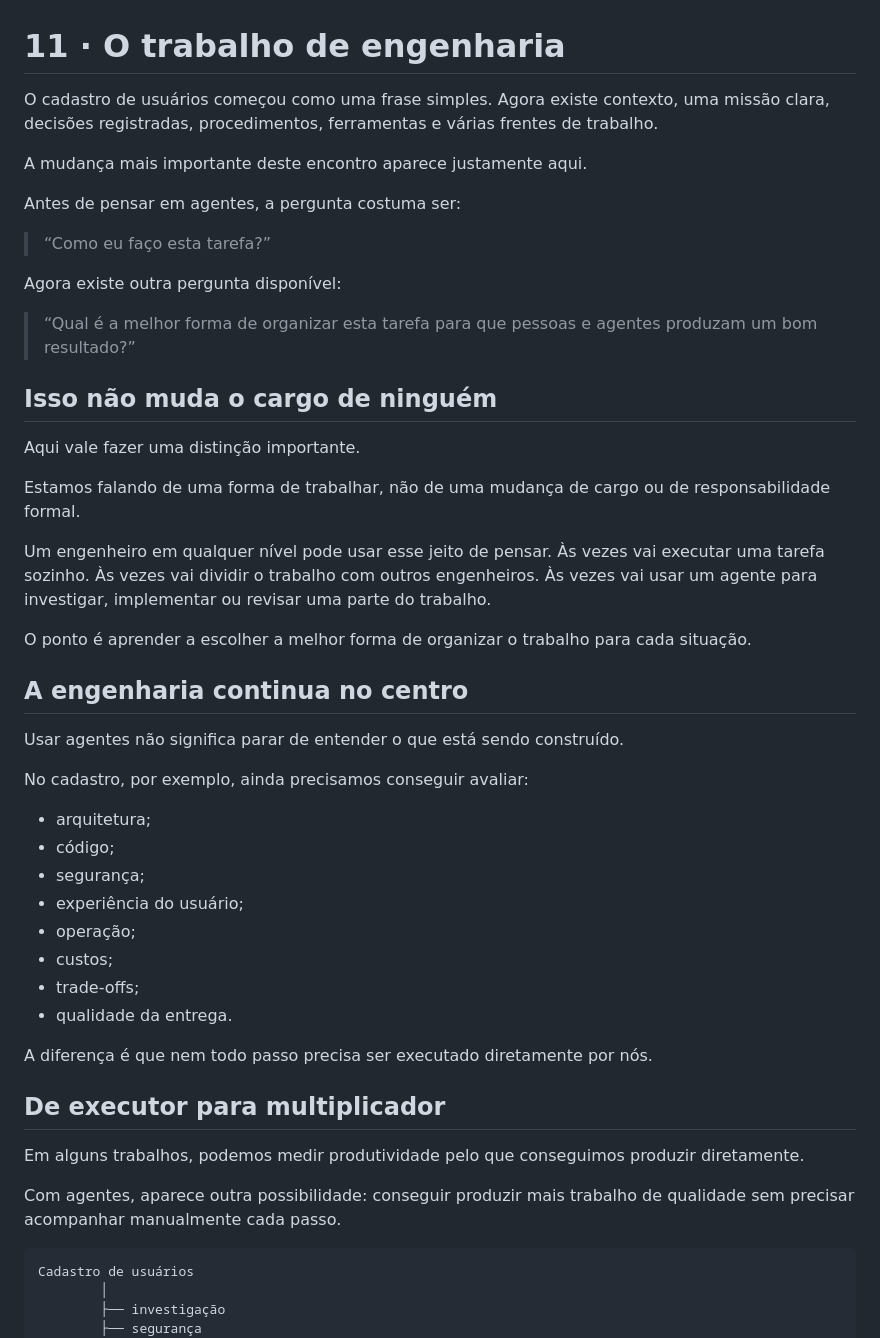
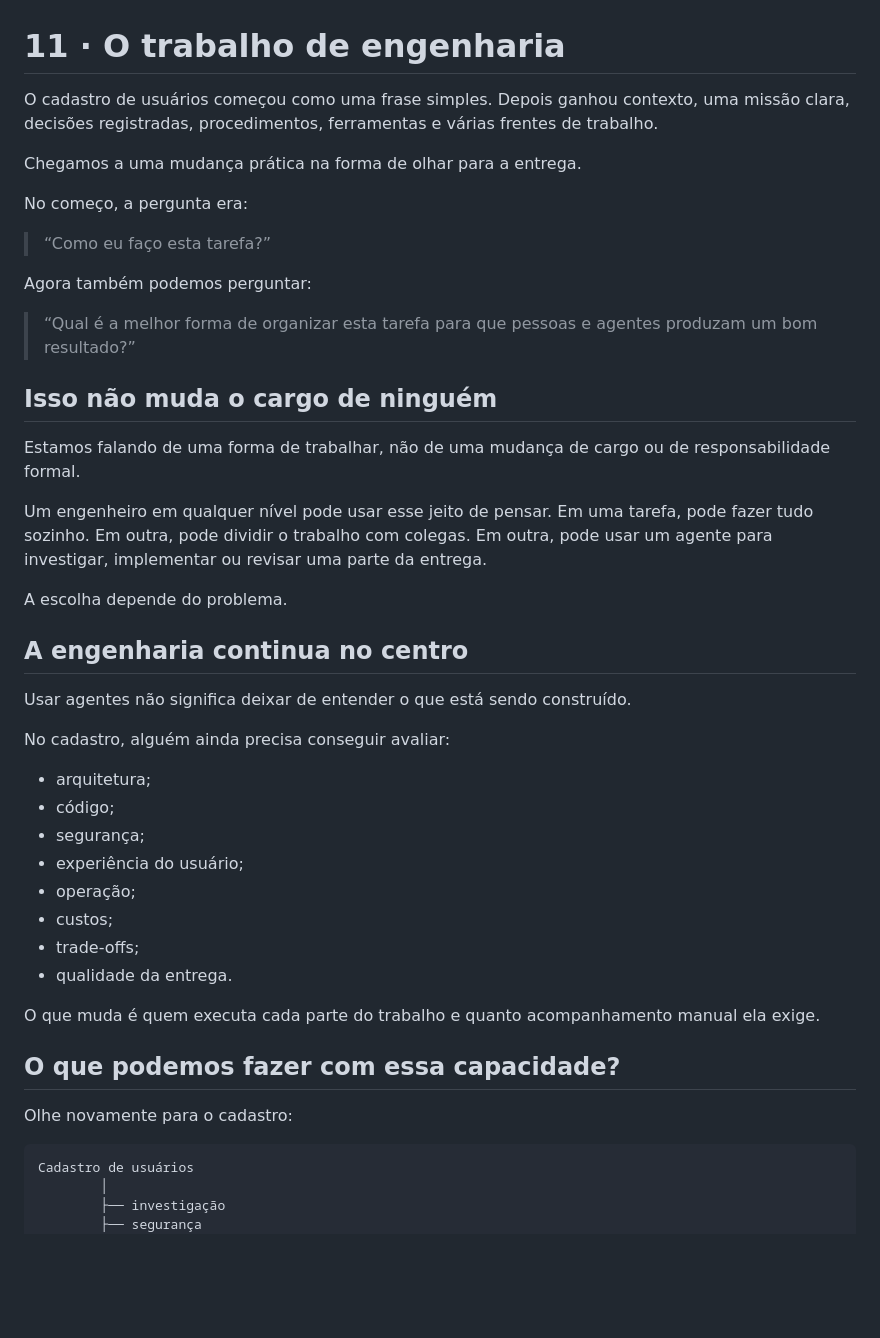
Before and after one commit to ramoncidade/agentic-engineering-workshop, a Markdown page: content/11-o-arquiteto.md, the part around one of its changes. GitHub-like rendering; blank space fills up the shorter version.

Commit message:
make engineering perspective chapter more practical

````diff
--- a/content/11-o-arquiteto.md
+++ b/content/11-o-arquiteto.md
@@ -1,32 +1,30 @@
 # 11 · O trabalho de engenharia
 
-O cadastro de usuários começou como uma frase simples. Agora existe contexto, uma missão clara, decisões registradas, procedimentos, ferramentas e várias frentes de trabalho.
+O cadastro de usuários começou como uma frase simples. Depois ganhou contexto, uma missão clara, decisões registradas, procedimentos, ferramentas e várias frentes de trabalho.
 
-A mudança mais importante deste encontro aparece justamente aqui.
+Chegamos a uma mudança prática na forma de olhar para a entrega.
 
-Antes de pensar em agentes, a pergunta costuma ser:
+No começo, a pergunta era:
 
 > “Como eu faço esta tarefa?”
 
-Agora existe outra pergunta disponível:
+Agora também podemos perguntar:
 
 > “Qual é a melhor forma de organizar esta tarefa para que pessoas e agentes produzam um bom resultado?”
 
 ## Isso não muda o cargo de ninguém
 
-Aqui vale fazer uma distinção importante.
-
 Estamos falando de uma forma de trabalhar, não de uma mudança de cargo ou de responsabilidade formal.
 
-Um engenheiro em qualquer nível pode usar esse jeito de pensar. Às vezes vai executar uma tarefa sozinho. Às vezes vai dividir o trabalho com outros engenheiros. Às vezes vai usar um agente para investigar, implementar ou revisar uma parte do trabalho.
+Um engenheiro em qualquer nível pode usar esse jeito de pensar. Em uma tarefa, pode fazer tudo sozinho. Em outra, pode dividir o trabalho com colegas. Em outra, pode usar um agente para investigar, implementar ou revisar uma parte da entrega.
 
-O ponto é aprender a escolher a melhor forma de organizar o trabalho para cada situação.
+A escolha depende do problema.
 
 ## A engenharia continua no centro
 
-Usar agentes não significa parar de entender o que está sendo construído.
+Usar agentes não significa deixar de entender o que está sendo construído.
 
-No cadastro, por exemplo, ainda precisamos conseguir avaliar:
+No cadastro, alguém ainda precisa conseguir avaliar:
 
 - arquitetura;
 - código;
@@ -37,13 +35,11 @@ No cadastro, por exemplo, ainda precisamos conseguir avaliar:
 - trade-offs;
 - qualidade da entrega.
 
-A diferença é que nem todo passo precisa ser executado diretamente por nós.
+O que muda é quem executa cada parte do trabalho e quanto acompanhamento manual ela exige.
 
-## De executor para multiplicador
+## O que podemos fazer com essa capacidade?
 
-Em alguns trabalhos, podemos medir produtividade pelo que conseguimos produzir diretamente.
-
-Com agentes, aparece outra possibilidade: conseguir produzir mais trabalho de qualidade sem precisar acompanhar manualmente cada passo.
+Olhe novamente para o cadastro:
 
 ```text
 Cadastro de usuários
````
Also changed, not shown: other parts of content/11-o-arquiteto.md (+11 -7 lines).
